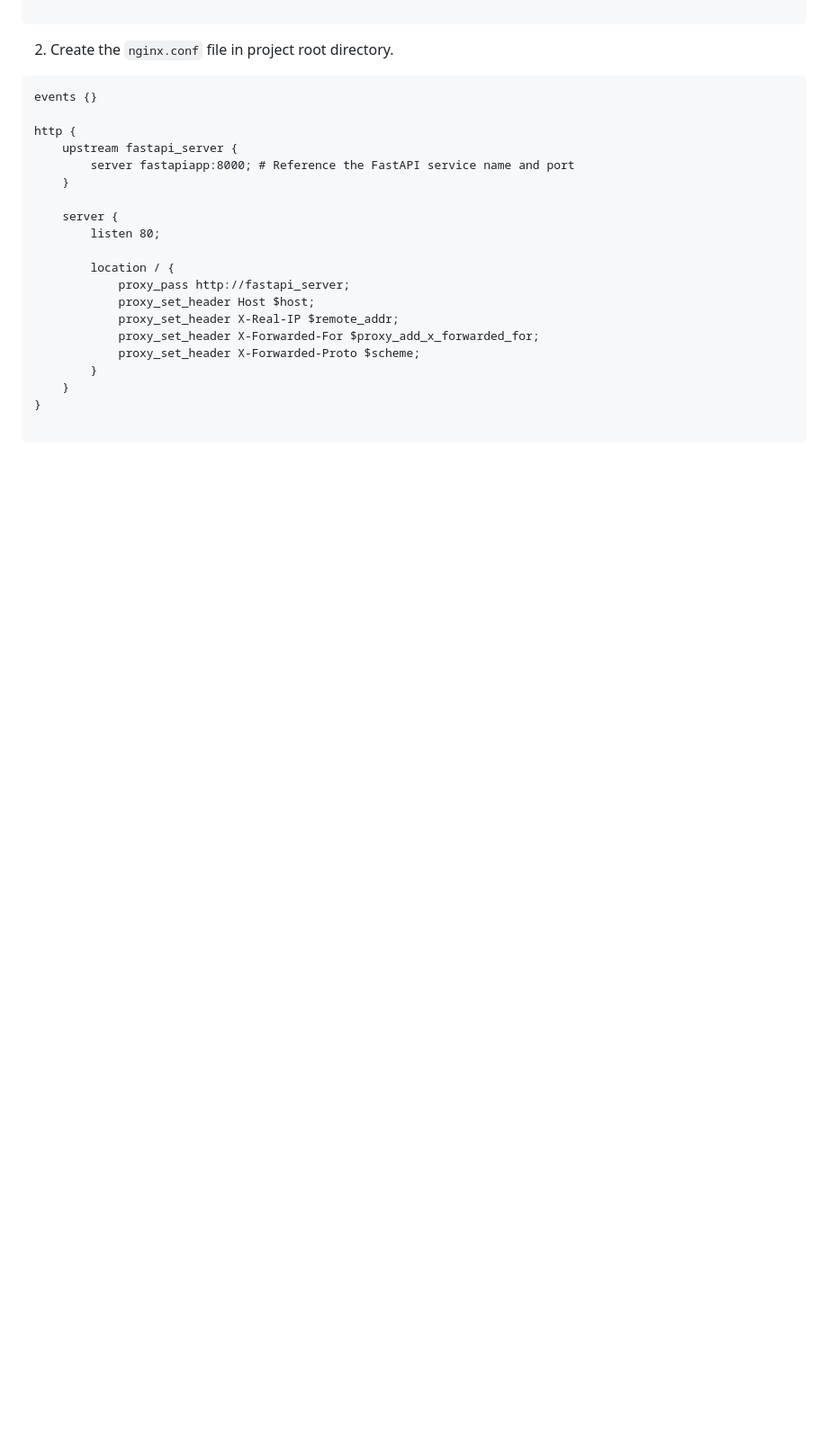
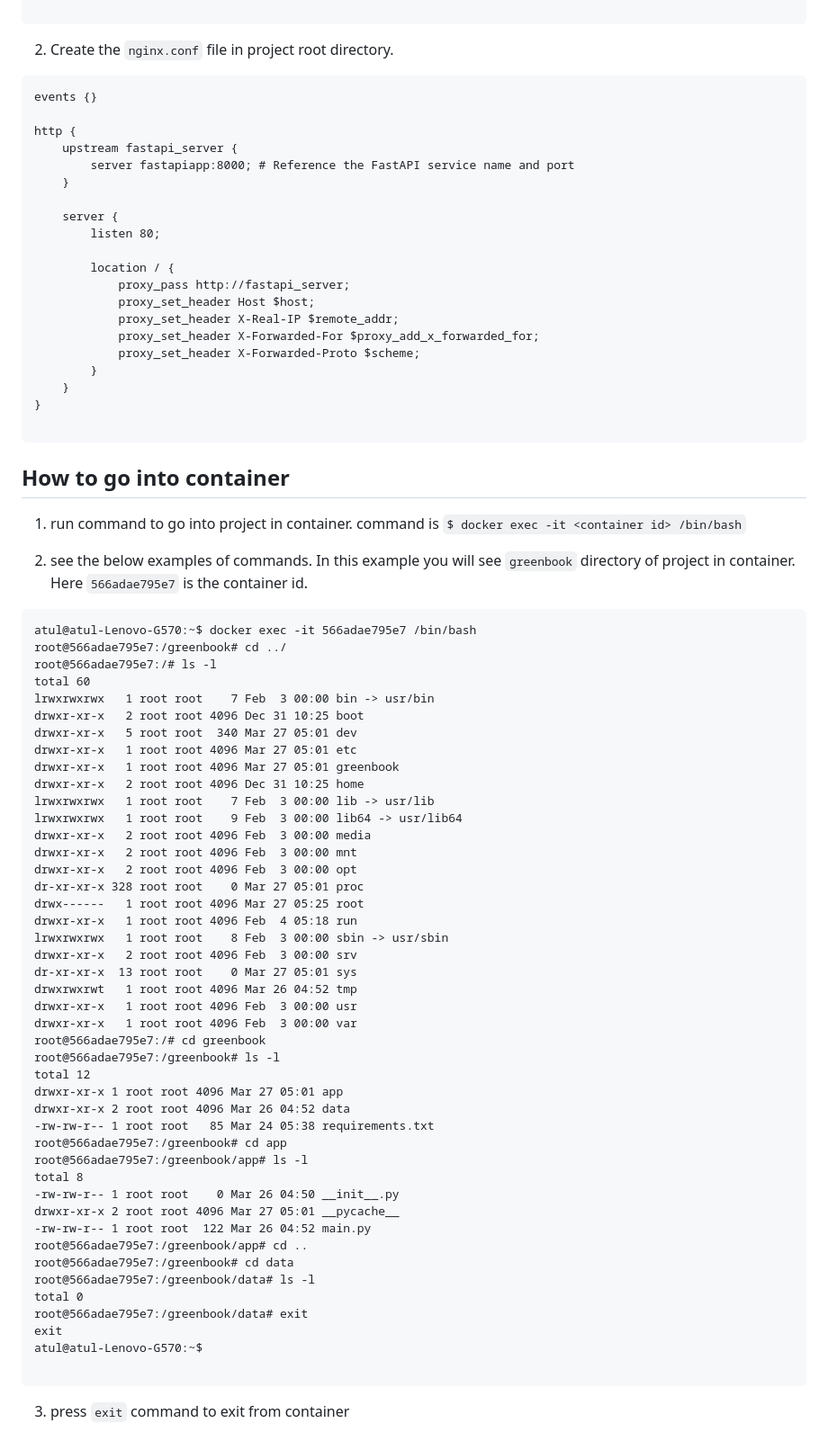
Before and after one commit to atulkrishnathakur/greenbook, a Markdown page: README.md, the part around the change. Shown at 90% size. GitHub-like rendering; blank space fills up the shorter version.

Commit message:
go into container

````diff
--- a/README.md
+++ b/README.md
@@ -215,3 +215,58 @@ http {
 }
 
 ```
+
+## How to go into container
+
+1. run command to go into project in container. command is `$ docker exec -it <container id> /bin/bash`
+
+2. see the below examples of commands. In this example you will see `greenbook` directory of project in container. Here `566adae795e7` is the container id.
+
+```
+atul@atul-Lenovo-G570:~$ docker exec -it 566adae795e7 /bin/bash
+root@566adae795e7:/greenbook# cd ../
+root@566adae795e7:/# ls -l
+total 60
+lrwxrwxrwx   1 root root    7 Feb  3 00:00 bin -> usr/bin
+drwxr-xr-x   2 root root 4096 Dec 31 10:25 boot
+drwxr-xr-x   5 root root  340 Mar 27 05:01 dev
+drwxr-xr-x   1 root root 4096 Mar 27 05:01 etc
+drwxr-xr-x   1 root root 4096 Mar 27 05:01 greenbook
+drwxr-xr-x   2 root root 4096 Dec 31 10:25 home
+lrwxrwxrwx   1 root root    7 Feb  3 00:00 lib -> usr/lib
+lrwxrwxrwx   1 root root    9 Feb  3 00:00 lib64 -> usr/lib64
+drwxr-xr-x   2 root root 4096 Feb  3 00:00 media
+drwxr-xr-x   2 root root 4096 Feb  3 00:00 mnt
+drwxr-xr-x   2 root root 4096 Feb  3 00:00 opt
+dr-xr-xr-x 328 root root    0 Mar 27 05:01 proc
+drwx------   1 root root 4096 Mar 27 05:25 root
+drwxr-xr-x   1 root root 4096 Feb  4 05:18 run
+lrwxrwxrwx   1 root root    8 Feb  3 00:00 sbin -> usr/sbin
+drwxr-xr-x   2 root root 4096 Feb  3 00:00 srv
+dr-xr-xr-x  13 root root    0 Mar 27 05:01 sys
+drwxrwxrwt   1 root root 4096 Mar 26 04:52 tmp
+drwxr-xr-x   1 root root 4096 Feb  3 00:00 usr
+drwxr-xr-x   1 root root 4096 Feb  3 00:00 var
+root@566adae795e7:/# cd greenbook
+root@566adae795e7:/greenbook# ls -l
+total 12
+drwxr-xr-x 1 root root 4096 Mar 27 05:01 app
+drwxr-xr-x 2 root root 4096 Mar 26 04:52 data
+-rw-rw-r-- 1 root root   85 Mar 24 05:38 requirements.txt
+root@566adae795e7:/greenbook# cd app
+root@566adae795e7:/greenbook/app# ls -l
+total 8
+-rw-rw-r-- 1 root root    0 Mar 26 04:50 __init__.py
+drwxr-xr-x 2 root root 4096 Mar 27 05:01 __pycache__
+-rw-rw-r-- 1 root root  122 Mar 26 04:52 main.py
+root@566adae795e7:/greenbook/app# cd ..
+root@566adae795e7:/greenbook# cd data
+root@566adae795e7:/greenbook/data# ls -l
+total 0
+root@566adae795e7:/greenbook/data# exit
+exit
+atul@atul-Lenovo-G570:~$
+
+```
+
+3. press `exit` command to exit from container
````
